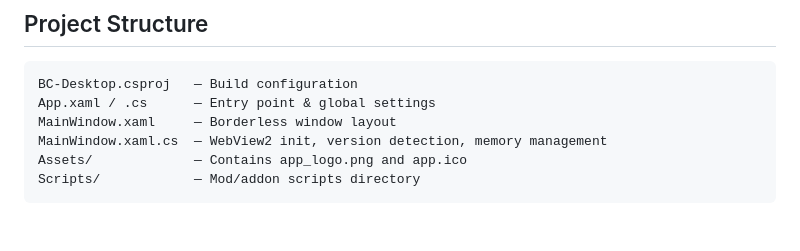
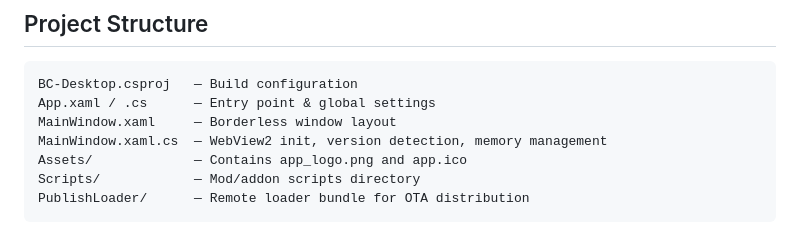
Before and after one commit to Izumii99/BC-Desktop, a Markdown page: Readme.md, the part around the change. Rendered like a GitHub page.

Commit message:
docs: add PublishLoader to project structure in Readme.md

````diff
--- a/Readme.md
+++ b/Readme.md
@@ -333,4 +333,5 @@ MainWindow.xaml     — Borderless window layout
 MainWindow.xaml.cs  — WebView2 init, version detection, memory management
 Assets/             — Contains app_logo.png and app.ico
 Scripts/            — Mod/addon scripts directory
+PublishLoader/      — Remote loader bundle for OTA distribution
 ```
````
